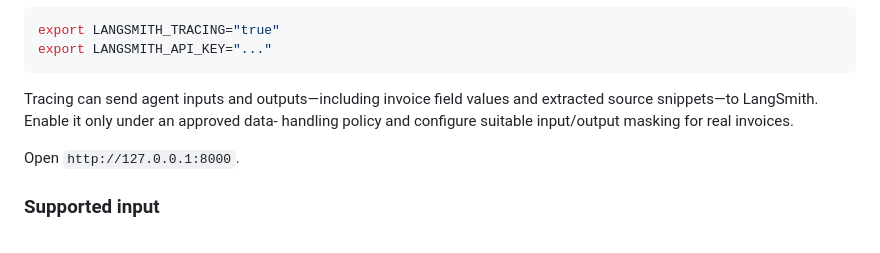
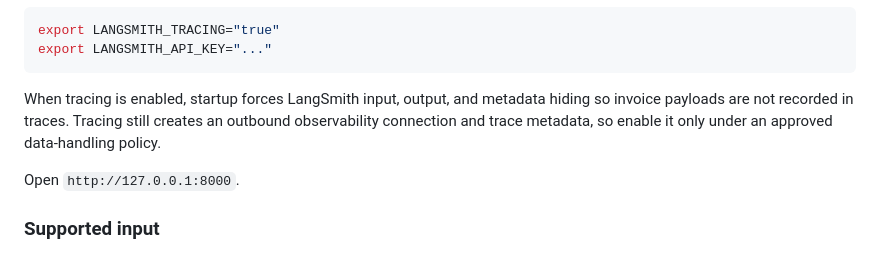
Before and after one commit to komaksym/AlfredoTheClerk, a Markdown page: README.md, the part around the change. GitHub-like rendering.

Commit message:
docs(agent): describe masked tracing opt-in

````diff
--- a/README.md
+++ b/README.md
@@ -46,9 +46,10 @@ export LANGSMITH_TRACING="true"
 export LANGSMITH_API_KEY="..."
 ```
 
-Tracing can send agent inputs and outputs—including invoice field values and
-extracted source snippets—to LangSmith. Enable it only under an approved data-
-handling policy and configure suitable input/output masking for real invoices.
+When tracing is enabled, startup forces LangSmith input, output, and metadata
+hiding so invoice payloads are not recorded in traces. Tracing still creates an
+outbound observability connection and trace metadata, so enable it only under an
+approved data-handling policy.
 
 Open `http://127.0.0.1:8000`.
 
````
